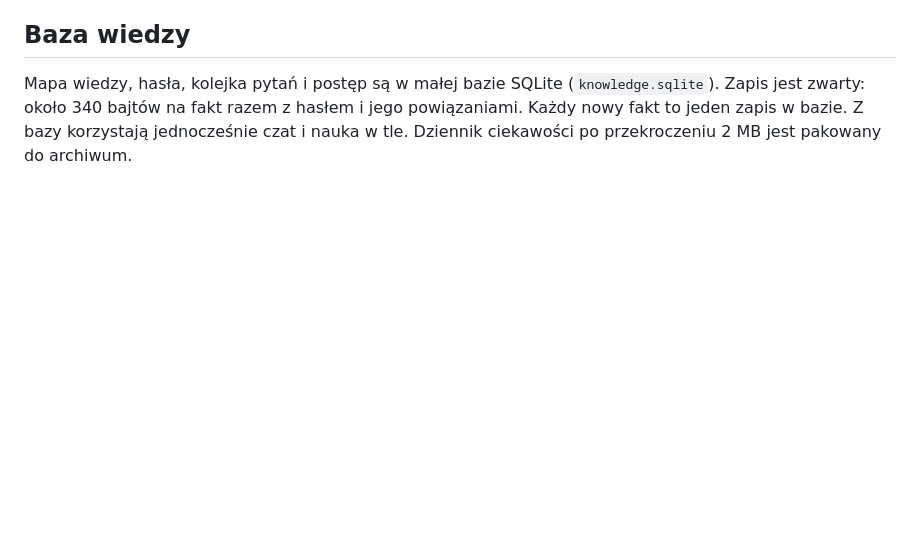
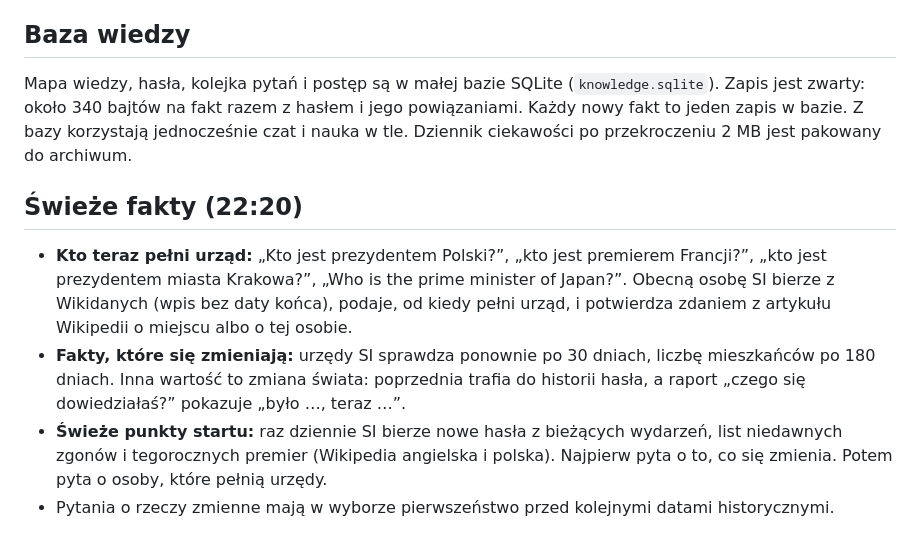
Before and after one commit to jbackk-lang/AI-SI, a Markdown page: docs/SI_CIEKAWOSC_2026-10-08.md, the part around the change. GitHub-like rendering; blank space fills up the shorter version.

Commit message:
SI: swieze fakty - kto pelni urzad, ponowne sprawdzanie zmiennych faktow, swieze punkty startu ciekawosci
Co-Authored-By: Claude Opus 5.5 <noreply@anthropic.com>
Claude-Session: https://claude.ai/code/session_01NYqp9QQLG9JWmoWAWYL2TP

```diff
--- a/docs/SI_CIEKAWOSC_2026-10-08.md
+++ b/docs/SI_CIEKAWOSC_2026-10-08.md
@@ -50,3 +50,9 @@ Gdy kolejka się wyczerpie, SI zaczyna od hasła z mapy, którego powiązań jes
 
 ## Baza wiedzy
 Mapa wiedzy, hasła, kolejka pytań i postęp są w małej bazie SQLite (`knowledge.sqlite`). Zapis jest zwarty: około 340 bajtów na fakt razem z hasłem i jego powiązaniami. Każdy nowy fakt to jeden zapis w bazie. Z bazy korzystają jednocześnie czat i nauka w tle. Dziennik ciekawości po przekroczeniu 2 MB jest pakowany do archiwum.
+
+## Świeże fakty (22:20)
+- **Kto teraz pełni urząd:** „Kto jest prezydentem Polski?”, „kto jest premierem Francji?”, „kto jest prezydentem miasta Krakowa?”, „Who is the prime minister of Japan?”. Obecną osobę SI bierze z Wikidanych (wpis bez daty końca), podaje, od kiedy pełni urząd, i potwierdza zdaniem z artykułu Wikipedii o miejscu albo o tej osobie.
+- **Fakty, które się zmieniają:** urzędy SI sprawdza ponownie po 30 dniach, liczbę mieszkańców po 180 dniach. Inna wartość to zmiana świata: poprzednia trafia do historii hasła, a raport „czego się dowiedziałaś?” pokazuje „było …, teraz …”.
+- **Świeże punkty startu:** raz dziennie SI bierze nowe hasła z bieżących wydarzeń, list niedawnych zgonów i tegorocznych premier (Wikipedia angielska i polska). Najpierw pyta o to, co się zmienia. Potem pyta o osoby, które pełnią urzędy.
+- Pytania o rzeczy zmienne mają w wyborze pierwszeństwo przed kolejnymi datami historycznymi.
```
